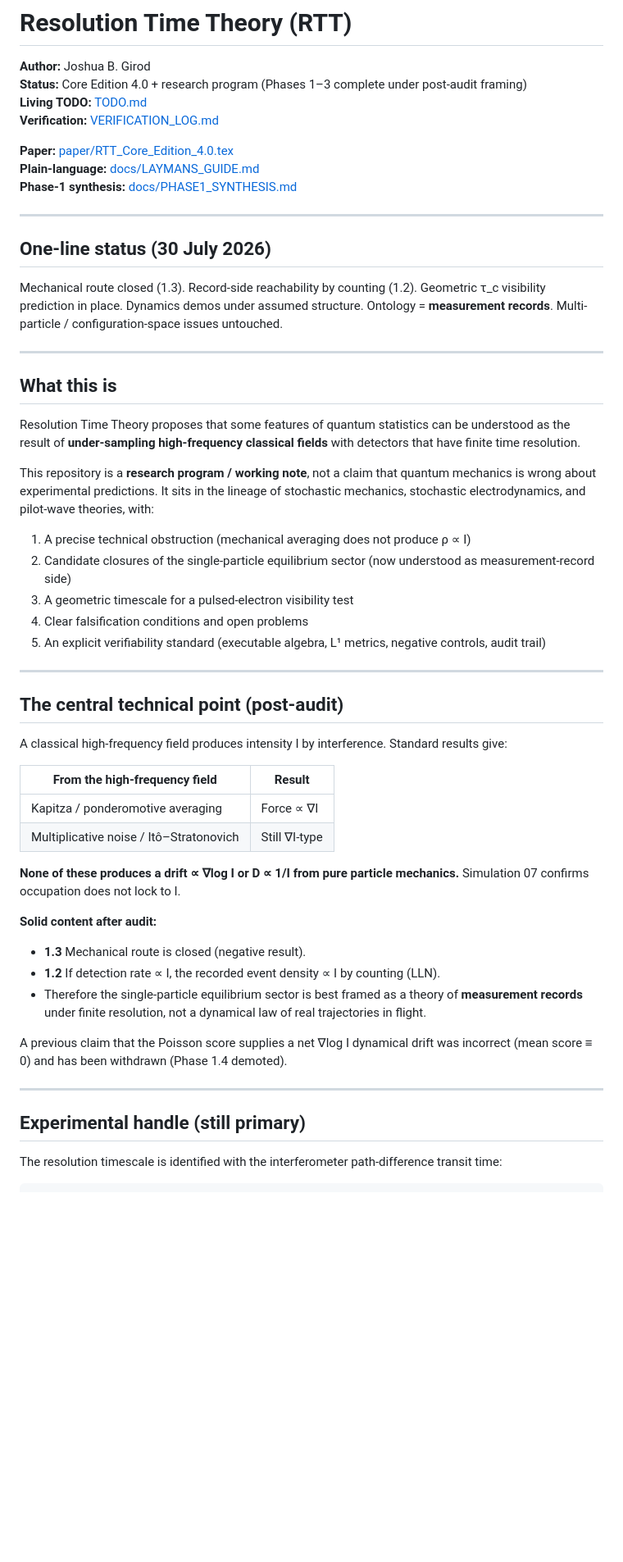
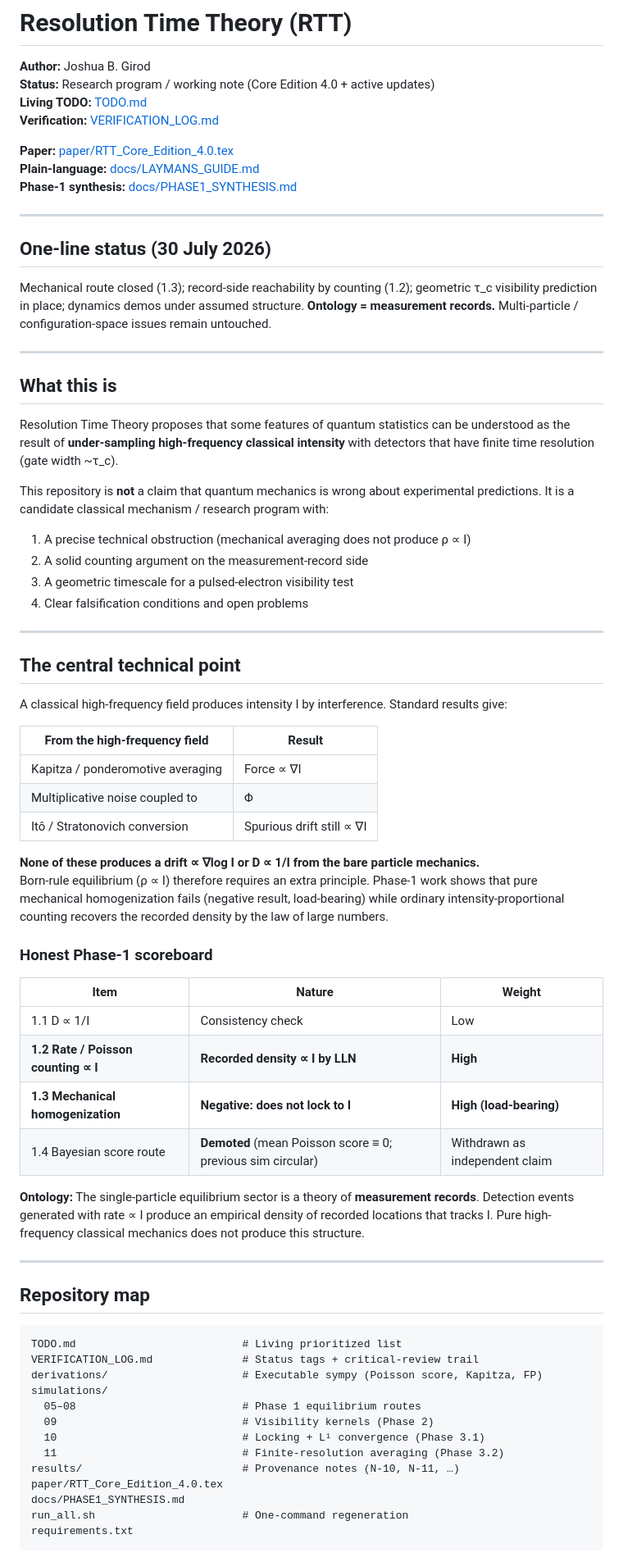
Before and after one commit to nentrapper-g-rod/Resolution-Time-Theory, a Markdown page: README.md, the part around one of its changes. Shown at 82% size. GitHub-like rendering; blank space fills up the shorter version.

Commit message:
Phase 4.2 start: Update README to post-audit framing (measurement records on 1.3+1.2; 1.4 demoted; Phase 1–3 map). Append N-10/N-11 to VERIFICATION_LOG.

````diff
--- a/README.md
+++ b/README.md
@@ -1,7 +1,7 @@
 # Resolution Time Theory (RTT)
 
 **Author:** Joshua B. Girod
-**Status:** Core Edition 4.0 + research program (Phases 1–3 complete under post-audit framing)
+**Status:** Research program / working note (Core Edition 4.0 + active updates)
 **Living TODO:** [TODO.md](TODO.md)
 **Verification:** [VERIFICATION_LOG.md](VERIFICATION_LOG.md)
 
@@ -13,46 +13,64 @@
 
 ## One-line status (30 July 2026)
 
-Mechanical route closed (1.3). Record-side reachability by counting (1.2). Geometric τ_c visibility prediction in place. Dynamics demos under assumed structure. Ontology = **measurement records**. Multi-particle / configuration-space issues untouched.
+Mechanical route closed (1.3); record-side reachability by counting (1.2); geometric τ_c visibility prediction in place; dynamics demos under assumed structure. **Ontology = measurement records.** Multi-particle / configuration-space issues remain untouched.
 
 ---
 
 ## What this is
 
-Resolution Time Theory proposes that some features of quantum statistics can be understood as the result of **under-sampling high-frequency classical fields** with detectors that have finite time resolution.
+Resolution Time Theory proposes that some features of quantum statistics can be understood as the result of **under-sampling high-frequency classical intensity** with detectors that have finite time resolution (gate width ~τ_c).
 
-This repository is a **research program / working note**, not a claim that quantum mechanics is wrong about experimental predictions. It sits in the lineage of stochastic mechanics, stochastic electrodynamics, and pilot-wave theories, with:
+This repository is **not** a claim that quantum mechanics is wrong about experimental predictions. It is a candidate classical mechanism / research program with:
 
 1. A precise technical obstruction (mechanical averaging does not produce ρ ∝ I)
-2. Candidate closures of the single-particle equilibrium sector (now understood as measurement-record side)
+2. A solid counting argument on the measurement-record side
 3. A geometric timescale for a pulsed-electron visibility test
 4. Clear falsification conditions and open problems
-5. An explicit verifiability standard (executable algebra, L¹ metrics, negative controls, audit trail)
 
 ---
 
-## The central technical point (post-audit)
+## The central technical point
 
 A classical high-frequency field produces intensity I by interference. Standard results give:
 
 | From the high-frequency field | Result |
 |-------------------------------|--------|
 | Kapitza / ponderomotive averaging | Force ∝ ∇I |
-| Multiplicative noise / Itô–Stratonovich | Still ∇I-type |
+| Multiplicative noise coupled to |Φ| | Diffusion D ∝ I |
+| Itô / Stratonovich conversion | Spurious drift still ∝ ∇I |
 
-**None of these produces a drift ∝ ∇log I or D ∝ 1/I from pure particle mechanics.** Simulation 07 confirms occupation does not lock to I.
+**None of these produces a drift ∝ ∇log I or D ∝ 1/I from the bare particle mechanics.**
+Born-rule equilibrium (ρ ∝ I) therefore requires an extra principle. Phase-1 work shows that pure mechanical homogenization fails (negative result, load-bearing) while ordinary intensity-proportional counting recovers the recorded density by the law of large numbers.
 
-**Solid content after audit:**
+### Honest Phase-1 scoreboard
 
-- **1.3** Mechanical route is closed (negative result).
-- **1.2** If detection rate ∝ I, the recorded event density ∝ I by counting (LLN).
-- Therefore the single-particle equilibrium sector is best framed as a theory of **measurement records** under finite resolution, not a dynamical law of real trajectories in flight.
+| Item | Nature | Weight |
+|------|--------|--------|
+| 1.1 D ∝ 1/I | Consistency check | Low |
+| **1.2 Rate / Poisson counting ∝ I** | **Recorded density ∝ I by LLN** | **High** |
+| **1.3 Mechanical homogenization** | **Negative: does not lock to I** | **High (load-bearing)** |
+| 1.4 Bayesian score route | **Demoted** (mean Poisson score ≡ 0; previous sim circular) | Withdrawn as independent claim |
 
-A previous claim that the Poisson score supplies a net ∇log I dynamical drift was incorrect (mean score ≡ 0) and has been withdrawn (Phase 1.4 demoted).
+**Ontology:** The single-particle equilibrium sector is a theory of **measurement records**. Detection events generated with rate ∝ I produce an empirical density of recorded locations that tracks I. Pure high-frequency classical mechanics does not produce this structure.
 
 ---
 
-## Experimental handle (still primary)
+## Repository map
 
-The resolution timescale is identified with the interferometer path-difference transit time:
+```
+TODO.md                          # Living prioritized list
+VERIFICATION_LOG.md              # Status tags + critical-review trail
+derivations/                     # Executable sympy (Poisson score, Kapitza, FP)
+simulations/
+  05–08                          # Phase 1 equilibrium routes
+  09                             # Visibility kernels (Phase 2)
+  10                             # Locking + L¹ convergence (Phase 3.1)
+  11                             # Finite-resolution averaging (Phase 3.2)
+results/                         # Provenance notes (N-10, N-11, …)
+paper/RTT_Core_Edition_4.0.tex
+docs/PHASE1_SYNTHESIS.md
+run_all.sh                       # One-command regeneration
+requirements.txt
+```
 
````
Also changed, not shown: other parts of README.md (+23 -48 lines), VERIFICATION_LOG.md (+5 -4 lines).
